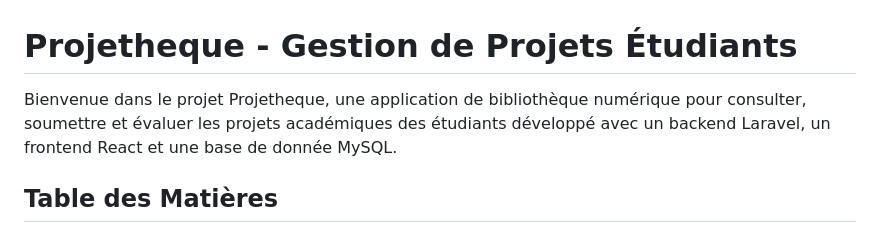
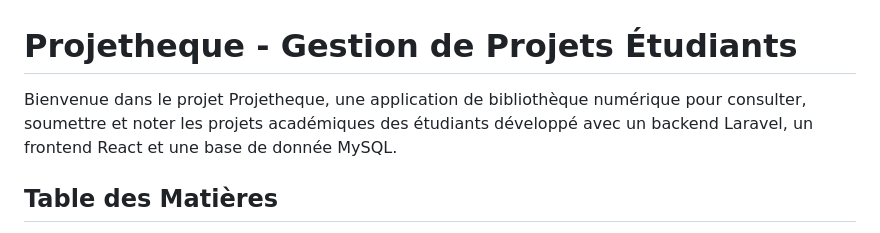
Before and after one commit to AmadouBenRahimCAMARA/Projetheque, a Markdown page: README.md, the part around the change. GitHub-like rendering.

Commit message:
rédefinition du README.md

```diff
--- a/README.md
+++ b/README.md
@@ -1,6 +1,6 @@
 # Projetheque - Gestion de Projets Étudiants
 
-Bienvenue dans le projet Projetheque, une application de bibliothèque numérique pour consulter, soumettre et évaluer les projets académiques des étudiants développé avec un backend Laravel, un frontend React et une base de donnée MySQL.
+Bienvenue dans le projet Projetheque, une application de bibliothèque numérique pour consulter, soumettre et noter les projets académiques des étudiants développé avec un backend Laravel, un frontend React et une base de donnée MySQL.
 
 ## Table des Matières
 
```
